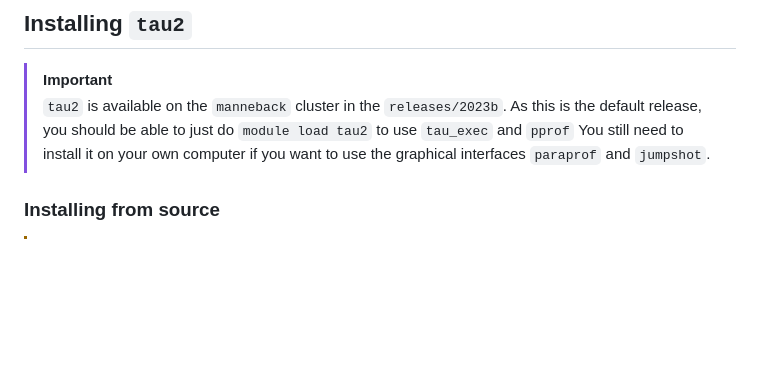
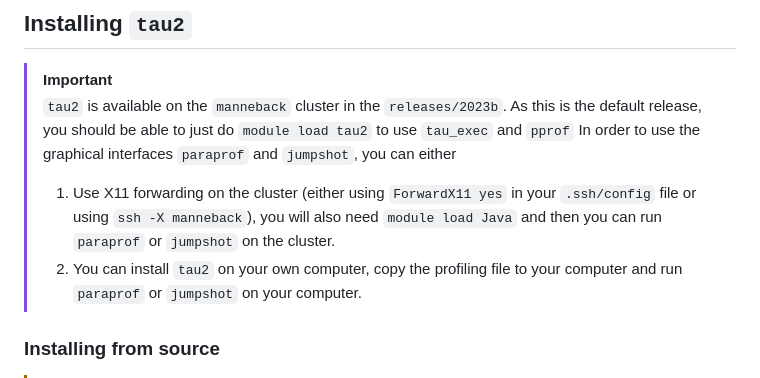
Before and after one commit to maxime-cazier/LINMA2710, a Markdown page: examples/README.md, the part around the change. Rendered like a GitHub page; blank space fills up the shorter version.

Commit message:
Recommend X11 forwarding for tau2

```diff
--- a/examples/README.md
+++ b/examples/README.md
@@ -7,7 +7,9 @@ We detail the use of `tau2` for profiling OpenCL. See also [these slides](https:
 > [!IMPORTANT]
 > `tau2` is available on the `manneback` cluster in the `releases/2023b`.
 > As this is the default release, you should be able to just do `module load tau2` to use `tau_exec` and `pprof`
-> You still need to install it on your own computer if you want to use the graphical interfaces `paraprof` and `jumpshot`.
+> In order to use the graphical interfaces `paraprof` and `jumpshot`, you can either
+> 1. Use X11 forwarding on the cluster (either using `ForwardX11 yes` in your `.ssh/config` file or using `ssh -X manneback`), you will also need `module load Java` and then you can run `paraprof` or `jumpshot` on the cluster.
+> 2. You can install `tau2` on your own computer, copy the profiling file to your computer and run `paraprof` or `jumpshot` on your computer.
 
 ### Installing from source
 
```
